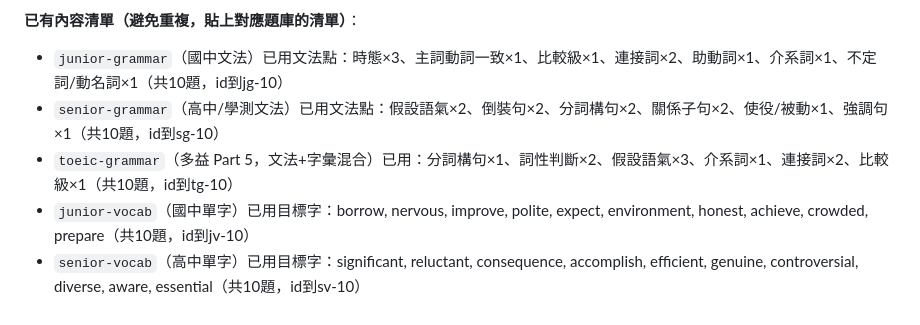
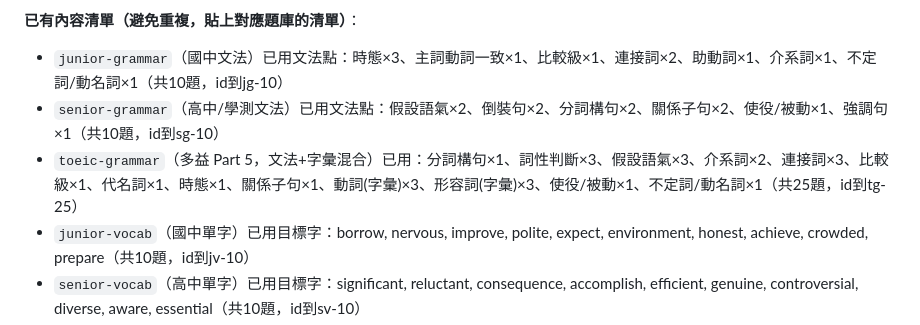
Before and after one commit to iw661001-cloud/bw-grammar-daily, a Markdown page: question-writing-template.md, the part around the change. Rendered like a GitHub page.

Commit message:
更新題目撰寫範本的多益Part5已有內容清單，反映擴充後25題的最新分類統計

```diff
--- a/question-writing-template.md
+++ b/question-writing-template.md
@@ -73,7 +73,7 @@
 
 - `junior-grammar`（國中文法）已用文法點：時態×3、主詞動詞一致×1、比較級×1、連接詞×2、助動詞×1、介系詞×1、不定詞/動名詞×1（共10題，id到jg-10）
 - `senior-grammar`（高中/學測文法）已用文法點：假設語氣×2、倒裝句×2、分詞構句×2、關係子句×2、使役/被動×1、強調句×1（共10題，id到sg-10）
-- `toeic-grammar`（多益 Part 5，文法+字彙混合）已用：分詞構句×1、詞性判斷×2、假設語氣×3、介系詞×1、連接詞×2、比較級×1（共10題，id到tg-10）
+- `toeic-grammar`（多益 Part 5，文法+字彙混合）已用：分詞構句×1、詞性判斷×3、假設語氣×3、介系詞×2、連接詞×3、比較級×1、代名詞×1、時態×1、關係子句×1、動詞(字彙)×3、形容詞(字彙)×3、使役/被動×1、不定詞/動名詞×1（共25題，id到tg-25）
 - `junior-vocab`（國中單字）已用目標字：borrow, nervous, improve, polite, expect, environment, honest, achieve, crowded, prepare（共10題，id到jv-10）
 - `senior-vocab`（高中單字）已用目標字：significant, reluctant, consequence, accomplish, efficient, genuine, controversial, diverse, aware, essential（共10題，id到sv-10）
 - `toeic-vocab`（多益單字）已用目標字：reimburse, negotiate, postponed, invoice, colleague, deadline, inventory, candidates, reliable, budget（共10題，id到tv-10）
```
